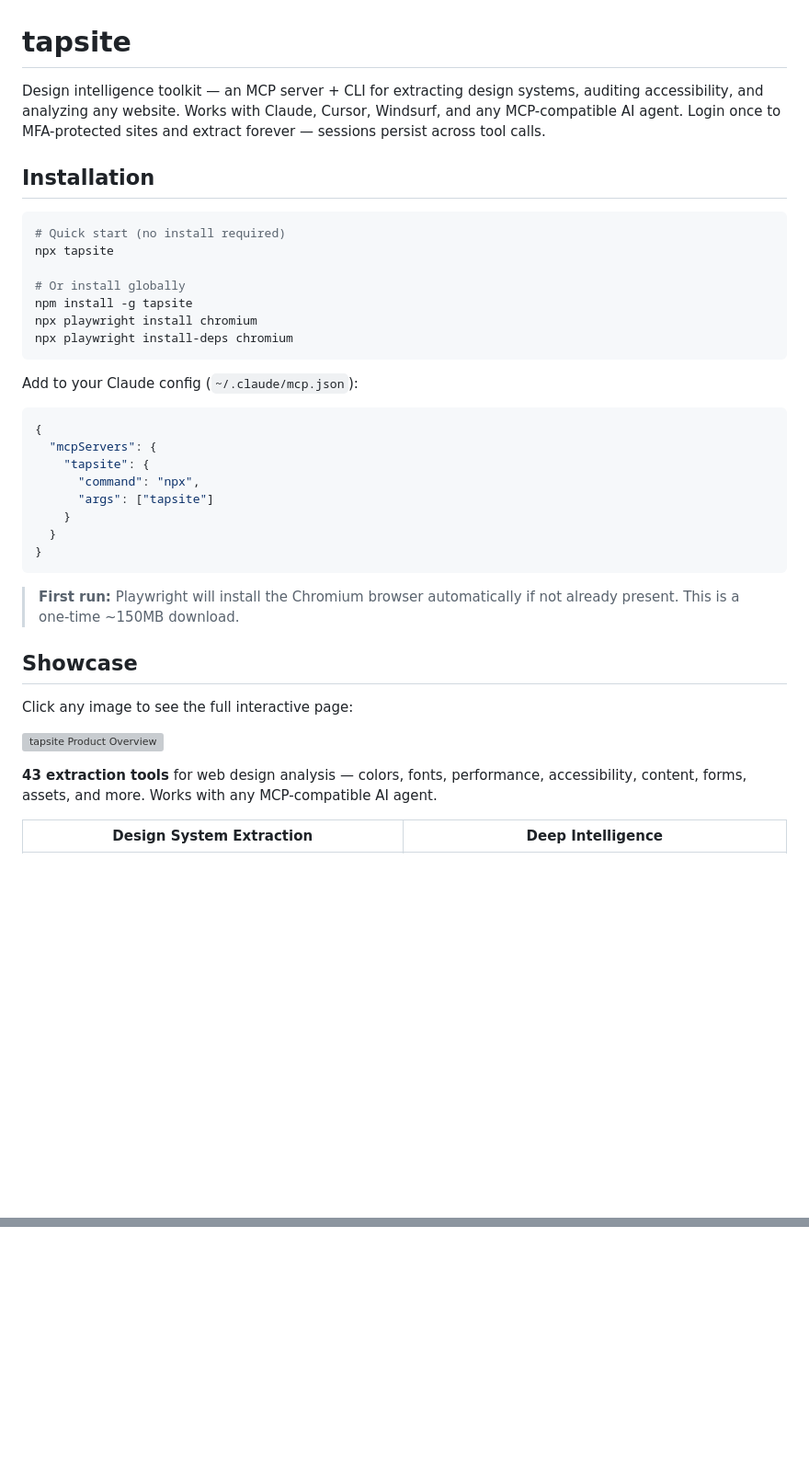
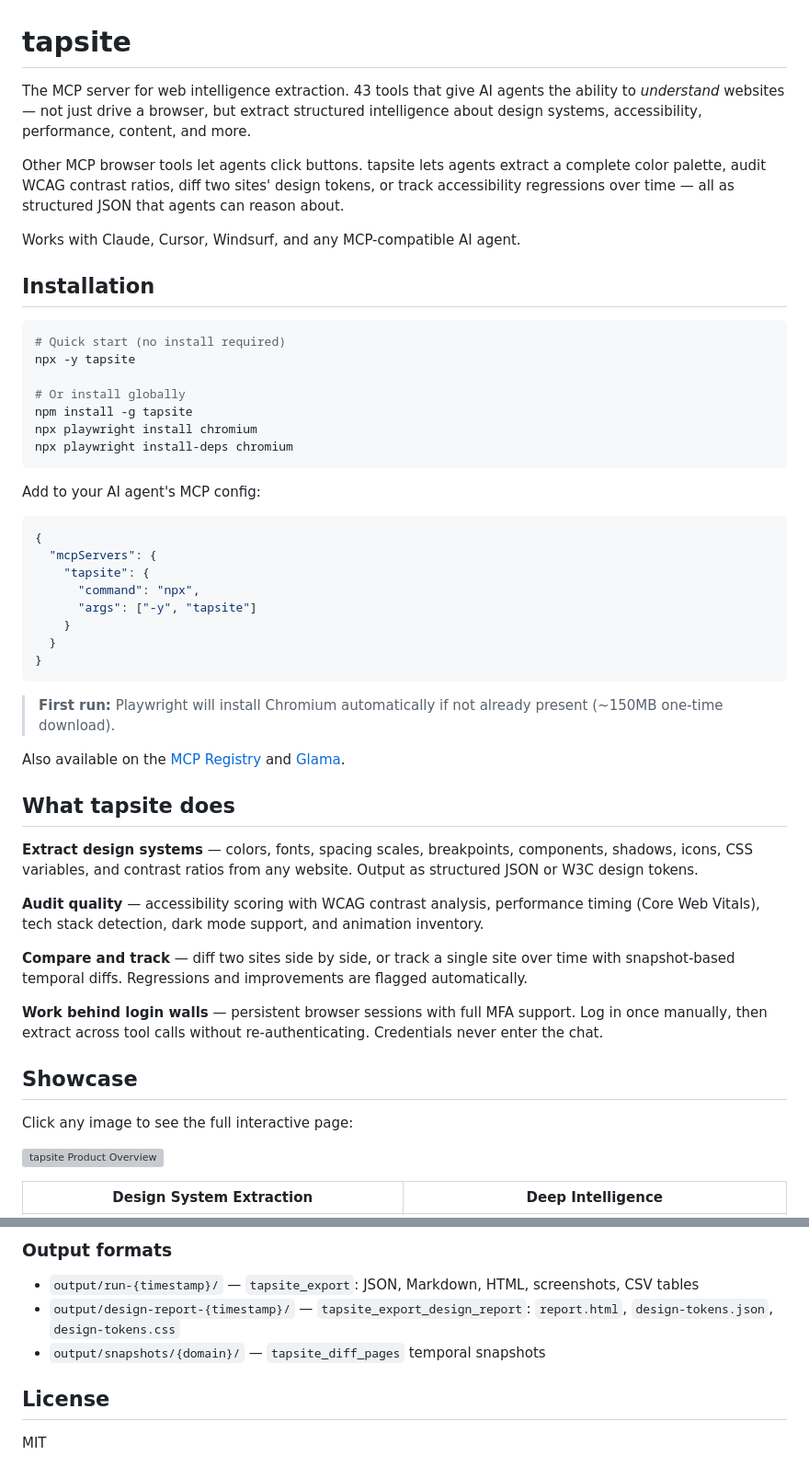
Before and after one commit to mgriffen/tapsite, a Markdown page: README.md, 2 parts joined by grey strips. Shown at 92% size. Rendered like a GitHub page; blank space fills up the shorter version; grey boxes are pictures that could not be loaded.

````diff
--- a/README.md
+++ b/README.md
@@ -1,12 +1,16 @@
 # tapsite
 
-Design intelligence toolkit — an MCP server + CLI for extracting design systems, auditing accessibility, and analyzing any website. Works with Claude, Cursor, Windsurf, and any MCP-compatible AI agent. Login once to MFA-protected sites and extract forever — sessions persist across tool calls.
+The MCP server for web intelligence extraction. 43 tools that give AI agents the ability to *understand* websites — not just drive a browser, but extract structured intelligence about design systems, accessibility, performance, content, and more.
+
+Other MCP browser tools let agents click buttons. tapsite lets agents extract a complete color palette, audit WCAG contrast ratios, diff two sites' design tokens, or track accessibility regressions over time — all as structured JSON that agents can reason about.
+
+Works with Claude, Cursor, Windsurf, and any MCP-compatible AI agent.
 
 ## Installation
 
 ```bash
 # Quick start (no install required)
-npx tapsite
+npx -y tapsite
 
 # Or install globally
 npm install -g tapsite
@@ -14,20 +18,32 @@ npx playwright install chromium
 npx playwright install-deps chromium
 ```
 
-Add to your Claude config (`~/.claude/mcp.json`):
+Add to your AI agent's MCP config:
 
 ```json
 {
   "mcpServers": {
     "tapsite": {
       "command": "npx",
-      "args": ["tapsite"]
+      "args": ["-y", "tapsite"]
     }
   }
 }
 ```
 
-> **First run:** Playwright will install the Chromium browser automatically if not already present. This is a one-time ~150MB download.
+> **First run:** Playwright will install Chromium automatically if not already present (~150MB one-time download).
+
+Also available on the [MCP Registry](https://registry.modelcontextprotocol.io/servers/io.github.mgriffen/tapsite) and [Glama](https://glama.ai/mcp/servers/mgriffen/tapsite).
+
+## What tapsite does
+
+**Extract design systems** — colors, fonts, spacing scales, breakpoints, components, shadows, icons, CSS variables, and contrast ratios from any website. Output as structured JSON or W3C design tokens.
+
+**Audit quality** — accessibility scoring with WCAG contrast analysis, performance timing (Core Web Vitals), tech stack detection, dark mode support, and animation inventory.
+
+**Compare and track** — diff two sites side by side, or track a single site over time with snapshot-based temporal diffs. Regressions and improvements are flagged automatically.
+
+**Work behind login walls** — persistent browser sessions with full MFA support. Log in once manually, then extract across tool calls without re-authenticating. Credentials never enter the chat.
 
 ## Showcase
 
@@ -35,8 +51,6 @@ Click any image to see the full interactive page:
 
 [![tapsite Product Overview](docs/screenshots/product-v2.png)](https://mgriffen.github.io/tapsite/product.html)
 
-**43 extraction tools** for web design analysis — colors, fonts, performance, accessibility, content, forms, assets, and more. Works with any MCP-compatible AI agent.
-
 | Design System Extraction | Deep Intelligence |
 |:---:|:---:|
 | [![Showcase I](docs/screenshots/showcase-design-v2.png)](https://mgriffen.github.io/tapsite/showcase-design.html) | [![Showcase II](docs/screenshots/showcase-deep-v2.png)](https://mgriffen.github.io/tapsite/showcase-deep.html) |
@@ -307,0 +278,9 @@ tapsite uses a persistent browser context — session cookies survive across too
+### Output formats
+
+- `output/run-{timestamp}/` — `tapsite_export`: JSON, Markdown, HTML, screenshots, CSV tables
+- `output/design-report-{timestamp}/` — `tapsite_export_design_report`: `report.html`, `design-tokens.json`, `design-tokens.css`
+- `output/snapshots/{domain}/` — `tapsite_diff_pages` temporal snapshots
+
+## License
+
+MIT
````
Also changed, not shown: other parts of README.md (+83 -127 lines).
